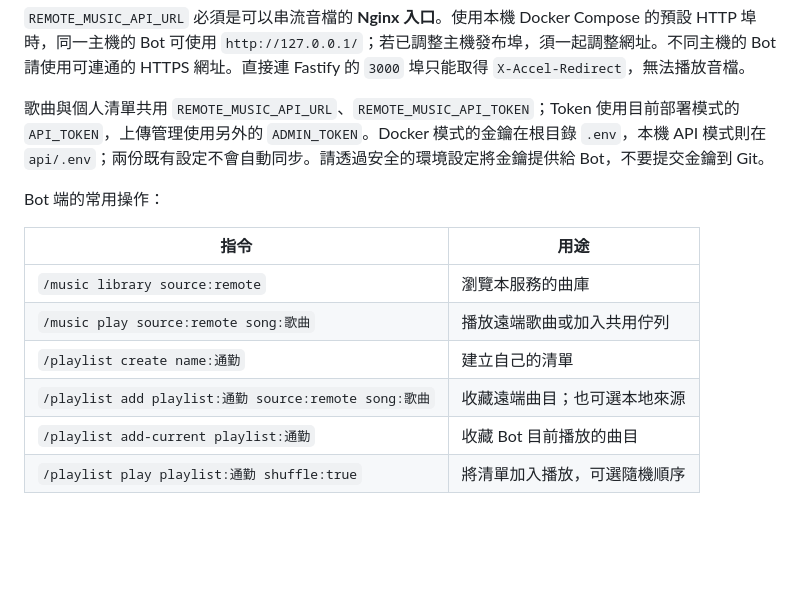
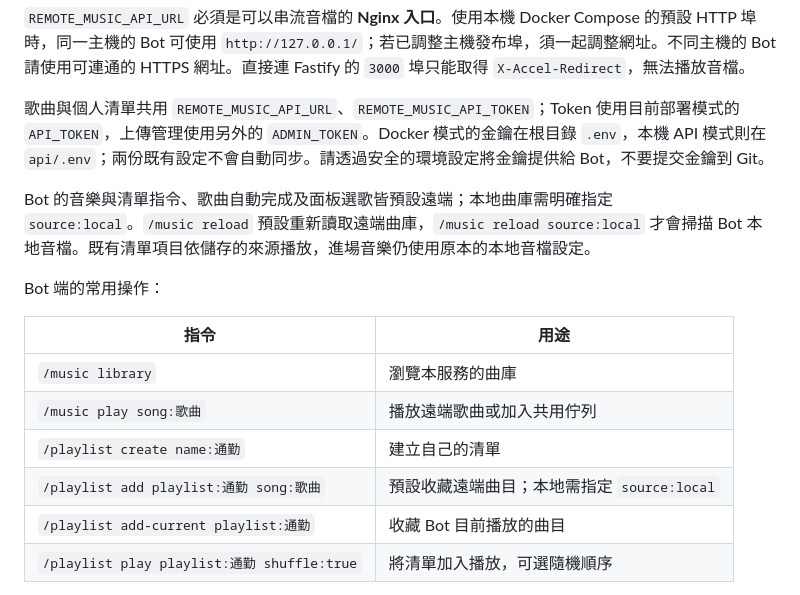
Before and after one commit to Nues0913/music_server, a Markdown page: README.md, the part around the change. GitHub-like rendering; blank space fills up the shorter version.

Commit message:
docs: describe remote defaults for Bot music commands

```diff
--- a/README.md
+++ b/README.md
@@ -256,14 +256,16 @@ REMOTE_MUSIC_BUFFER_SECONDS=3
 
 歌曲與個人清單共用 `REMOTE_MUSIC_API_URL`、`REMOTE_MUSIC_API_TOKEN`；Token 使用目前部署模式的 `API_TOKEN`，上傳管理使用另外的 `ADMIN_TOKEN`。Docker 模式的金鑰在根目錄 `.env`，本機 API 模式則在 `api/.env`；兩份既有設定不會自動同步。請透過安全的環境設定將金鑰提供給 Bot，不要提交金鑰到 Git。
 
+Bot 的音樂與清單指令、歌曲自動完成及面板選歌皆預設遠端；本地曲庫需明確指定 `source:local`。`/music reload` 預設重新讀取遠端曲庫，`/music reload source:local` 才會掃描 Bot 本地音檔。既有清單項目依儲存的來源播放，進場音樂仍使用原本的本地音檔設定。
+
 Bot 端的常用操作：
 
 | 指令 | 用途 |
 | --- | --- |
-| `/music library source:remote` | 瀏覽本服務的曲庫 |
-| `/music play source:remote song:歌曲` | 播放遠端歌曲或加入共用佇列 |
+| `/music library` | 瀏覽本服務的曲庫 |
+| `/music play song:歌曲` | 播放遠端歌曲或加入共用佇列 |
 | `/playlist create name:通勤` | 建立自己的清單 |
-| `/playlist add playlist:通勤 source:remote song:歌曲` | 收藏遠端曲目；也可選本地來源 |
+| `/playlist add playlist:通勤 song:歌曲` | 預設收藏遠端曲目；本地需指定 `source:local` |
 | `/playlist add-current playlist:通勤` | 收藏 Bot 目前播放的曲目 |
 | `/playlist play playlist:通勤 shuffle:true` | 將清單加入播放，可選隨機順序 |
 
```
